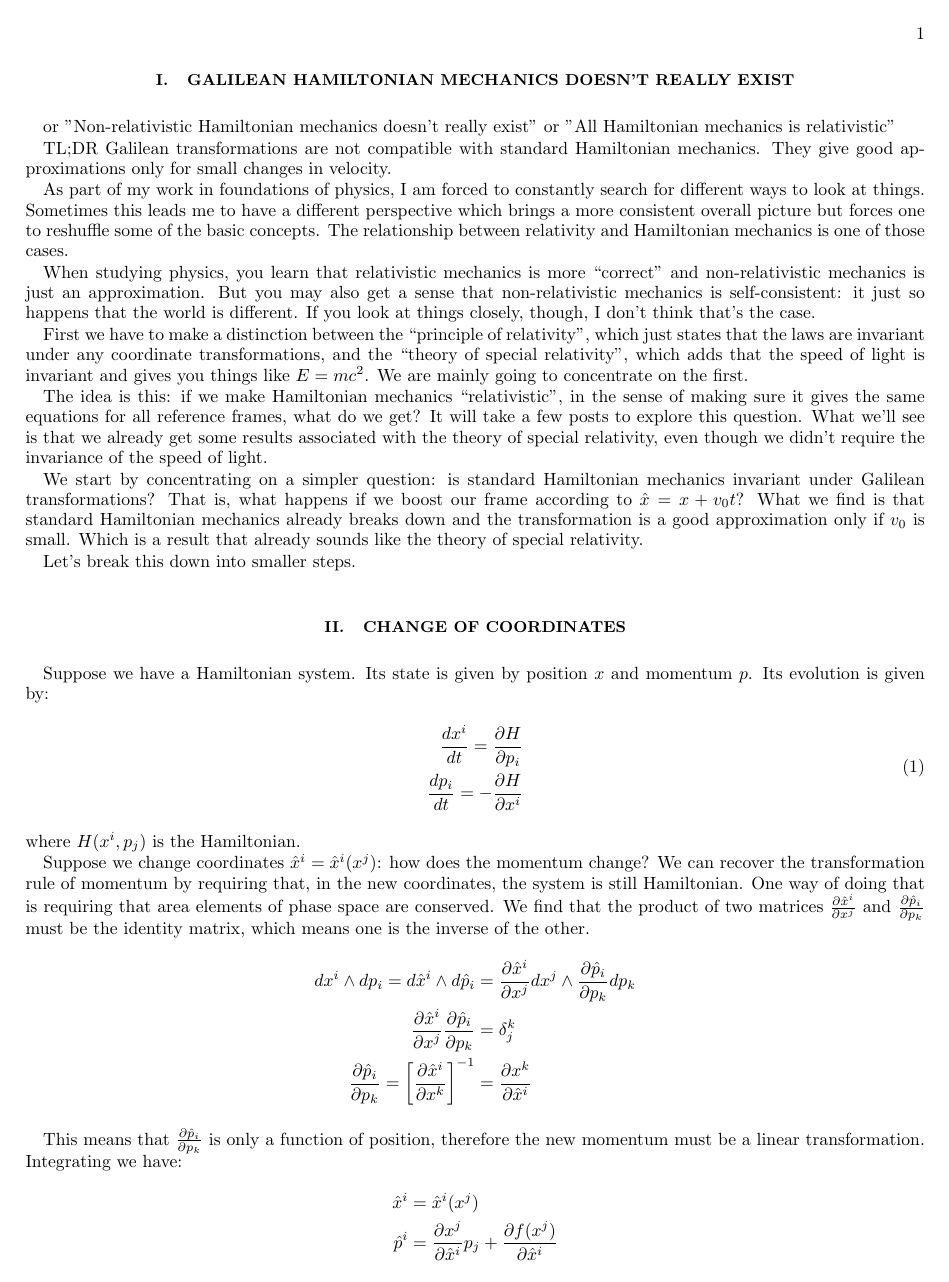
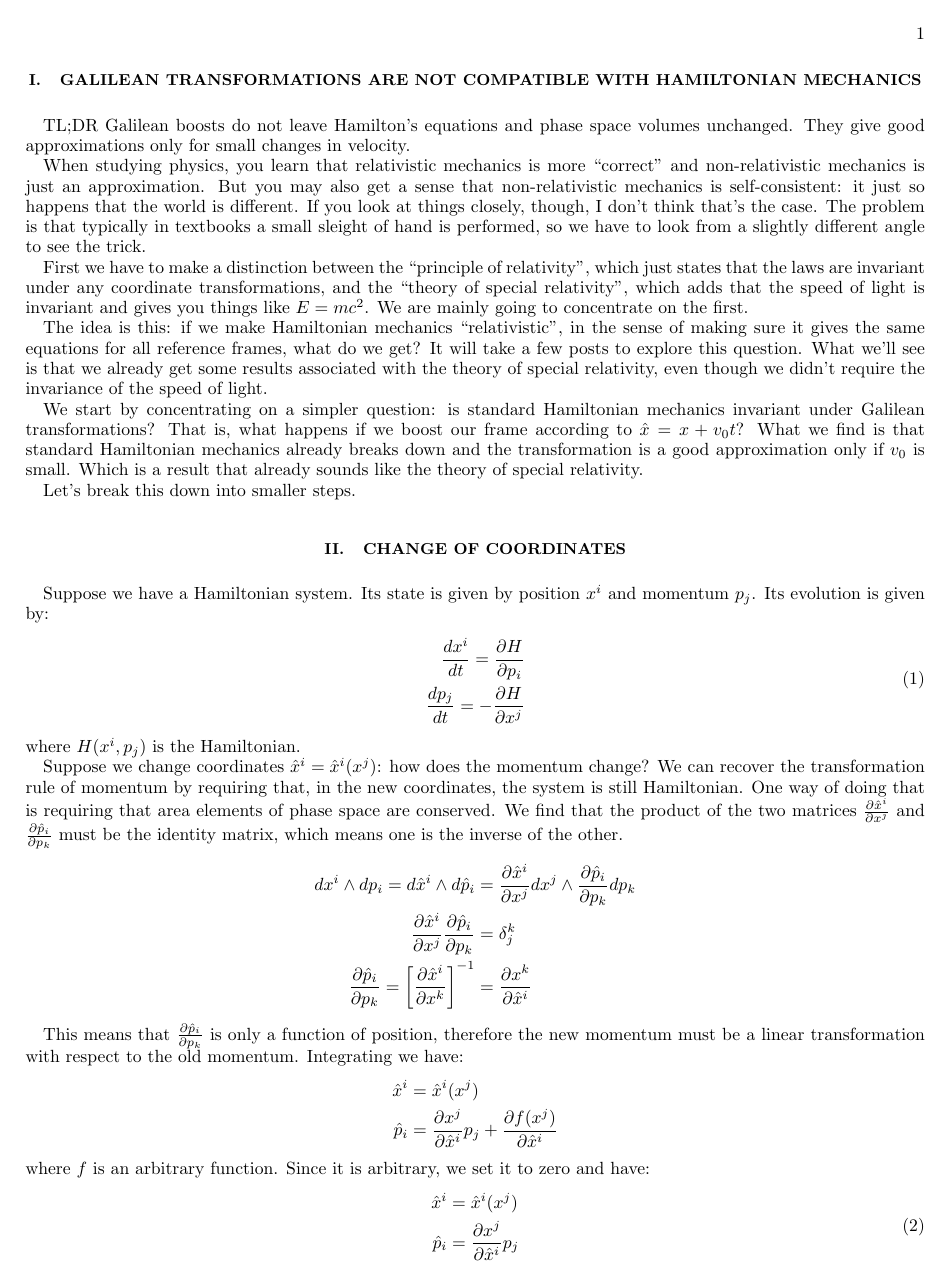
Before and after one commit to assumptionsofphysics/assumptionsofphysics, a LaTeX paper (Blog/10-GalileanHamiltonianMechanicsDoesntReallyExist.tex): page 1 of 3. Compiled offline with pdfLaTeX.

Commit message:
Reviewed blog posts

```diff
--- a/Blog/10-GalileanHamiltonianMechanicsDoesntReallyExist.tex
+++ b/Blog/10-GalileanHamiltonianMechanicsDoesntReallyExist.tex
@@ -20,16 +20,11 @@
 
 \begin{document}
 
-\section{Galilean Hamiltonian mechanics doesn't really exist}
+\section{Galilean transformations are not compatible with Hamiltonian mechanics}
 
-or "Non-relativistic Hamiltonian mechanics doesn't really exist"
-or "All Hamiltonian mechanics is relativistic"
+TL;DR Galilean boosts do not leave Hamilton's equations and phase space volumes unchanged. They give good approximations only for small changes in velocity.
 
-TL;DR Galilean transformations are not compatible with standard Hamiltonian mechanics. They give good approximations only for small changes in velocity.
-
-As part of my work in foundations of physics, I am forced to constantly search for different ways to look at things. Sometimes this leads me to have a different perspective which brings a more consistent overall picture but forces one to reshuffle some of the basic concepts. The relationship between relativity and Hamiltonian mechanics is one of those cases.
-
-When studying physics, you learn that relativistic mechanics is more ``correct" and non-relativistic mechanics is just an approximation. But you may also get a sense that non-relativistic mechanics is self-consistent: it just so happens that the world is different. If you look at things closely, though, I don't think that's the case.
+When studying physics, you learn that relativistic mechanics is more ``correct" and non-relativistic mechanics is just an approximation. But you may also get a sense that non-relativistic mechanics is self-consistent: it just so happens that the world is different. If you look at things closely, though, I don't think that's the case. The problem is that typically in textbooks a small sleight of hand is performed, so we have to look from a slightly different angle to see the trick.
 
 First we have to make a distinction between the ``principle of relativity", which just states that the laws are invariant under any coordinate transformations, and the ``theory of special relativity", which adds that the speed of light is invariant and gives you things like $E=mc^2$. We are mainly going to concentrate on the first.
 
@@ -41,17 +36,17 @@ Let's break this down into smaller steps.
 
 \section{Change of coordinates}
 
-Suppose we have a Hamiltonian system. Its state is given by position $x$ and momentum $p$. Its evolution is given by:
+Suppose we have a Hamiltonian system. Its state is given by position $x^i$ and momentum $p_j$. Its evolution is given by:
 \begin{equation}
 \begin{aligned}
 \frac{dx^i}{dt} = \frac{\partial H}{\partial p_i}  \\
-\frac{dp_i}{dt} = - \frac{\partial H}{\partial x^i}  \\
+\frac{dp_j}{dt} = - \frac{\partial H}{\partial x^j}  \\
 \end{aligned}
 \label{Hamilton}
 \end{equation}
 where $H(x^i,p_j)$ is the Hamiltonian.
 
-Suppose we change coordinates $\hat{x}^i = \hat{x}^i(x^j)$: how does the momentum change? We can recover the transformation rule of momentum by requiring that, in the new coordinates, the system is still Hamiltonian. One way of doing that is requiring that area elements of phase space are conserved. We find that the product of two matrices $\frac{\partial \hat{x}^i}{\partial x^j}$ and $\frac{\partial \hat{p}_i}{\partial p_k}$ must be the identity matrix, which means one is the inverse of the other.
+Suppose we change coordinates $\hat{x}^i = \hat{x}^i(x^j)$: how does the momentum change? We can recover the transformation rule of momentum by requiring that, in the new coordinates, the system is still Hamiltonian. One way of doing that is requiring that area elements of phase space are conserved. We find that the product of the two matrices $\frac{\partial \hat{x}^i}{\partial x^j}$ and $\frac{\partial \hat{p}_i}{\partial p_k}$ must be the identity matrix, which means one is the inverse of the other.
 \begin{equation*}
 \begin{aligned}
 dx^i \wedge dp_i = d\hat{x}^i\wedge d\hat{p}_i &=  \frac{\partial \hat{x}^i}{\partial x^j} dx^j \wedge \frac{\partial \hat{p}_i}{\partial p_k} dp_k \\
@@ -60,11 +55,11 @@ dx^i \wedge dp_i = d\hat{x}^i\wedge d\hat{p}_i &=  \frac{\partial \hat{x}^i}{\pa
 \end{aligned}
 \end{equation*}
 
-This means that $\frac{\partial \hat{p}_i}{\partial p_k}$ is only a function of position, therefore the new momentum must be a linear transformation. Integrating we have:
+This means that $\frac{\partial \hat{p}_i}{\partial p_k}$ is only a function of position, therefore the new momentum must be a linear transformation with respect to the old momentum. Integrating we have:
 \begin{equation*}
 \begin{aligned}
 \hat{x}^i &= \hat{x}^i(x^j) \\
-\hat{p}^i &= \frac{\partial x^j}{\partial \hat{x}^i} p_j + \frac{\partial f(x^j)}{\partial \hat{x}^i}
+\hat{p}_i &= \frac{\partial x^j}{\partial \hat{x}^i} p_j + \frac{\partial f(x^j)}{\partial \hat{x}^i}
 \end{aligned}
 \end{equation*}
 where $f$ is an arbitrary function. Since it is arbitrary, we set it to zero and have:
```
Also changed, not shown: Blog/09-ClassicalUncertaintyRelationship.tex (+5 -7 lines), Blog/10-GalileanHamiltonianMechanicsDoesntReallyExist.tex (2 more changed lines).
